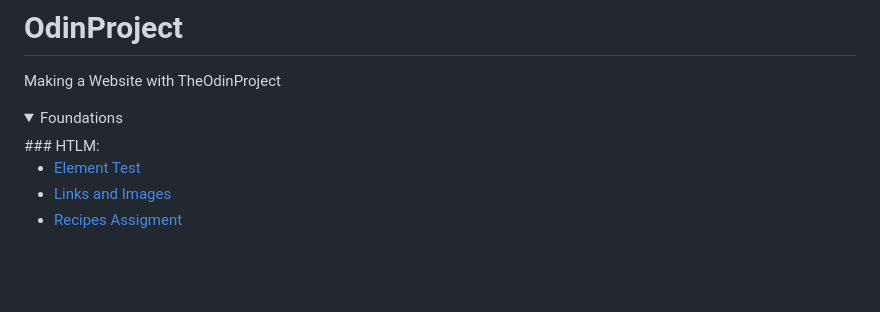
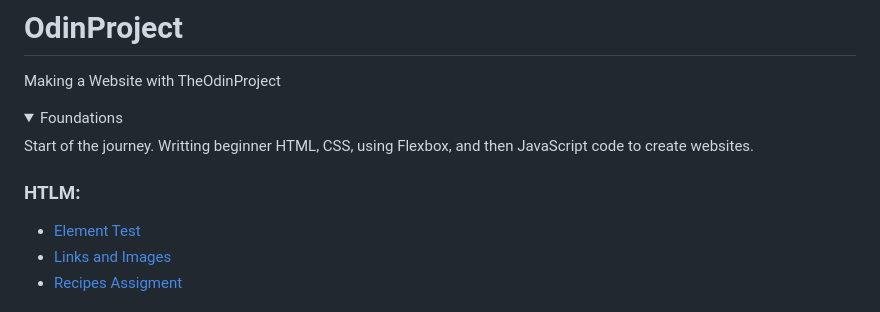
Before and after one commit to nunoribeiro02/TheOdinProject, a Markdown page: README.md, the part around the change. Drawn GitHub-style; folded sections open; blank space fills up the shorter version.

Commit message:
feat: update README.md

```diff
--- a/README.md
+++ b/README.md
@@ -3,8 +3,9 @@ Making a Website with TheOdinProject
 
 <details>
     <summary>Foundations</summary>
+Start of the journey. Writting beginner HTML, CSS, using Flexbox, and then JavaScript code to create websites.
+
 ### HTLM:
-
 - [Element Test](https://github.com/nunoribeiro02/TheOdinProject/tree/main/element-test)
 - [Links and Images](https://github.com/nunoribeiro02/TheOdinProject/tree/main/odin-links-and-images)
 - [Recipes Assigment](https://github.com/nunoribeiro02/TheOdinProject/tree/main/odin-recipes)
```
